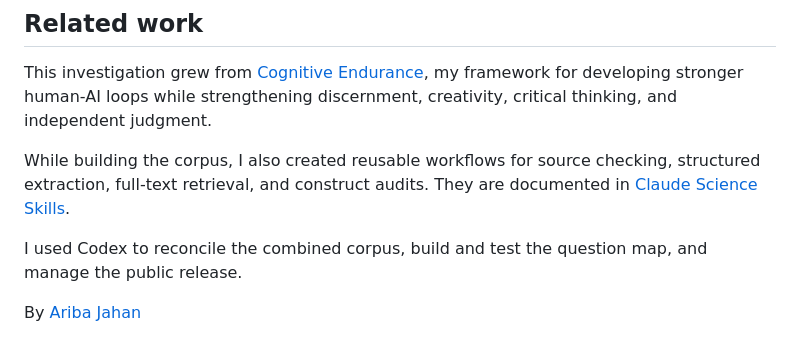
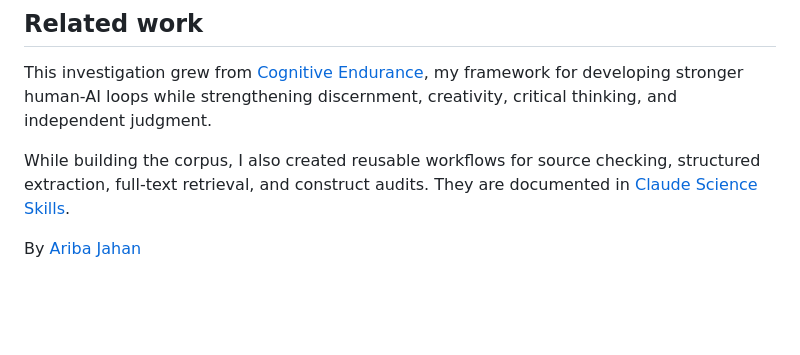
Before and after one commit to aribajahan/ai-cognition, a Markdown page: README.md, the part around the change. GitHub-like rendering; blank space fills up the shorter version.

Commit message:
revert README collaboration credit

```diff
--- a/README.md
+++ b/README.md
@@ -139,6 +139,4 @@ This investigation grew from [Cognitive Endurance](https://www.unmissables.xyz/p
 
 While building the corpus, I also created reusable workflows for source checking, structured extraction, full-text retrieval, and construct audits. They are documented in [Claude Science Skills](https://github.com/aribajahan/claude-science-skills).
 
-I used Codex to reconcile the combined corpus, build and test the question map, and manage the public release.
-
 By [Ariba Jahan](https://aribajahan.com)
```
